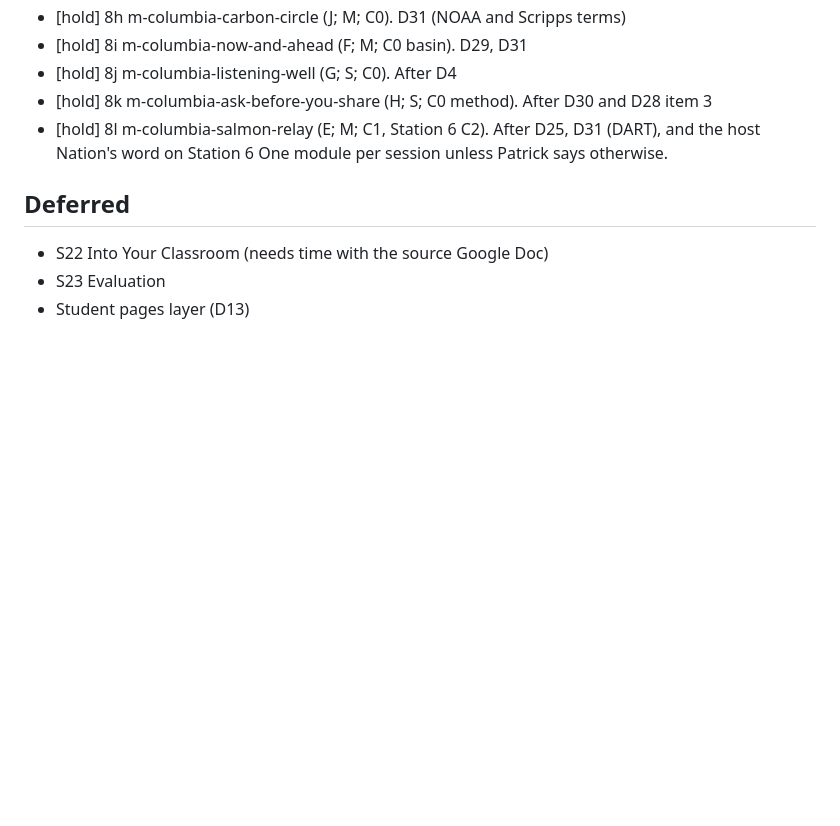
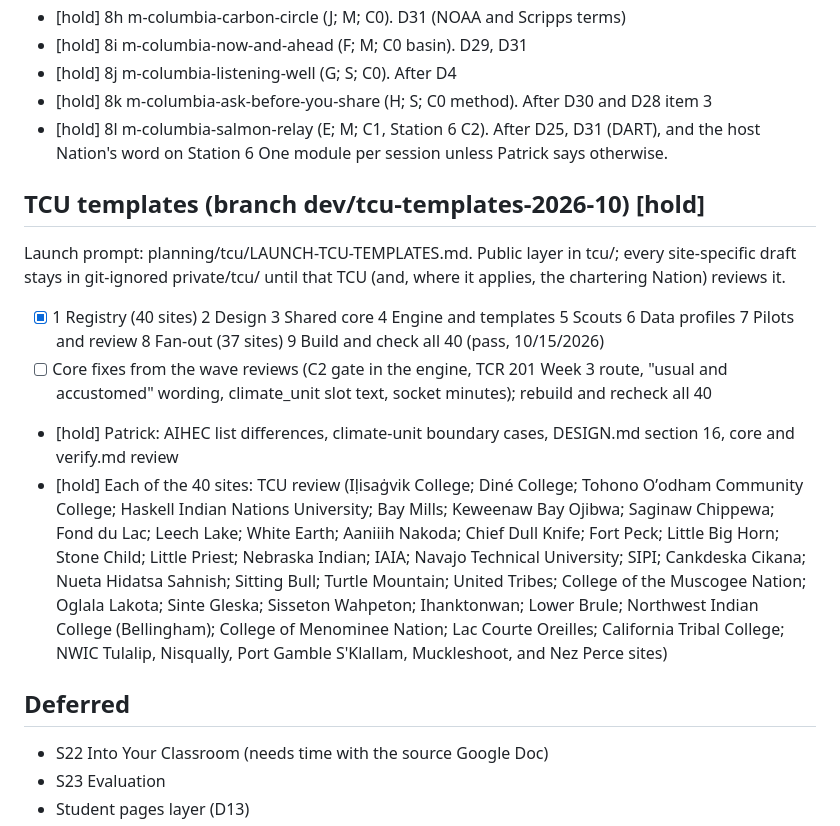
Before and after one commit to atniclimate/climate-curriculum, a Markdown page: planning/PLAN.md, the part around the change. Drawn GitHub-style; blank space fills up the shorter version.

```diff
--- a/planning/PLAN.md
+++ b/planning/PLAN.md
@@ -117,6 +117,15 @@ and consent, each gated as noted):
 - [hold] 8l m-columbia-salmon-relay (E; M; C1, Station 6 C2). After D25, D31 (DART), and the host Nation's word on Station 6
 One module per session unless Patrick says otherwise.
 
+## TCU templates (branch dev/tcu-templates-2026-10) [hold]
+Launch prompt: planning/tcu/LAUNCH-TCU-TEMPLATES.md. Public layer in tcu/;
+every site-specific draft stays in git-ignored private/tcu/ until that TCU
+(and, where it applies, the chartering Nation) reviews it.
+- [x] 1 Registry (40 sites) 2 Design 3 Shared core 4 Engine and templates 5 Scouts 6 Data profiles 7 Pilots and review 8 Fan-out (37 sites) 9 Build and check all 40 (pass, 10/15/2026)
+- [ ] Core fixes from the wave reviews (C2 gate in the engine, TCR 201 Week 3 route, "usual and accustomed" wording, climate_unit slot text, socket minutes); rebuild and recheck all 40
+- [hold] Patrick: AIHEC list differences, climate-unit boundary cases, DESIGN.md section 16, core and verify.md review
+- [hold] Each of the 40 sites: TCU review (Iḷisaġvik College; Diné College; Tohono Oʼodham Community College; Haskell Indian Nations University; Bay Mills; Keweenaw Bay Ojibwa; Saginaw Chippewa; Fond du Lac; Leech Lake; White Earth; Aaniiih Nakoda; Chief Dull Knife; Fort Peck; Little Big Horn; Stone Child; Little Priest; Nebraska Indian; IAIA; Navajo Technical University; SIPI; Cankdeska Cikana; Nueta Hidatsa Sahnish; Sitting Bull; Turtle Mountain; United Tribes; College of the Muscogee Nation; Oglala Lakota; Sinte Gleska; Sisseton Wahpeton; Ihanktonwan; Lower Brule; Northwest Indian College (Bellingham); College of Menominee Nation; Lac Courte Oreilles; California Tribal College; NWIC Tulalip, Nisqually, Port Gamble S'Klallam, Muckleshoot, and Nez Perce sites)
+
 ## Deferred
 - S22 Into Your Classroom (needs time with the source Google Doc)
 - S23 Evaluation
```
Also changed, not shown: planning/HANDOFF.md (+30 -0 lines).
